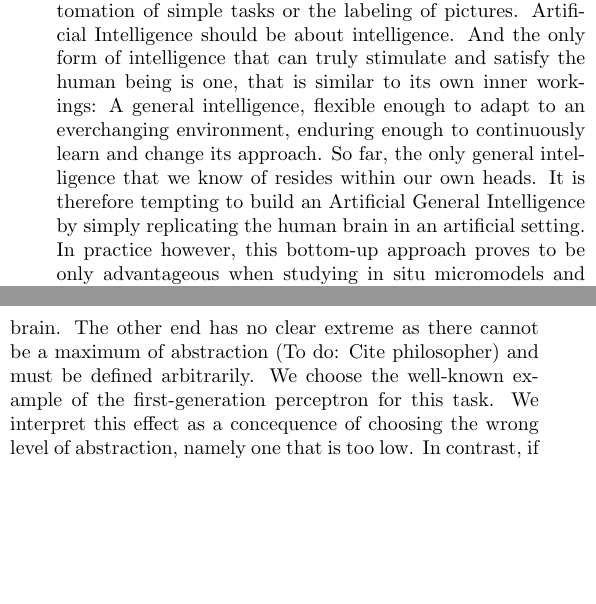
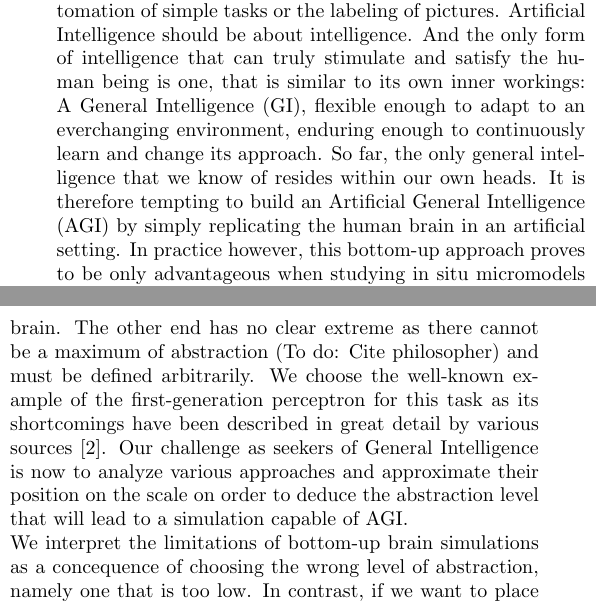
Before and after one commit to myelin-ai/whitepaper, a LaTeX paper (main.tex, which reads sections/first-section.tex): two parts of the columns of page 4 of 5, joined at a grey line, cut so that both start at the same text, the shorter picture padded with empty space. Compiled offline with pdfLaTeX.

Commit message:
Elaborate on the scale of abstraction

```diff
--- a/sections/first-section.tex
+++ b/sections/first-section.tex
@@ -24,10 +24,10 @@ In light of these dissatisfactions with the current state of AI, we take a delib
 from current research and ask ourselves what the goal of artificial intelligence research should actually be.
 In our opinion, AI is not about the automation of simple tasks or the labeling of pictures.
 Artificial Intelligence should be about intelligence. And the only form of intelligence that can truly
-stimulate and satisfy the human being is one, that is similar to its own inner workings: A general intelligence,
+stimulate and satisfy the human being is one, that is similar to its own inner workings: A General Intelligence (GI),
 flexible enough to adapt to an everchanging environment, enduring enough to continuously learn and change its approach.
 So far, the only general intelligence that we know of resides within our own heads. It is therefore tempting to
-build an Artificial General Intelligence by simply replicating the human brain in an artificial setting. In practice
+build an Artificial General Intelligence (AGI) by simply replicating the human brain in an artificial setting. In practice
 however, this bottom-up approach proves to be only advantageous when studying in situ micromodels and
 their effects in isolation~\cite{Dudai2014}.
 
@@ -35,9 +35,13 @@ their effects in isolation~\cite{Dudai2014}.
 One can imagine all approaches to intelligence as if on a scale of abstraction.
 One end of this scale, the extreme denominating the absolute lack of any abstraction, is the human brain.
 The other end has no clear extreme as there cannot be a maximum of abstraction~(To do: Cite philosopher) and must
-be defined arbitrarily. We choose the well-known example of the first-generation perceptron for this task.
-We interpret this effect as a concequence of choosing the wrong level of abstraction, namely one that is too low.
-In contrast, if we want to place the second-generation approach of Artificial Neural Networks as we train today on
+be defined arbitrarily. We choose the well-known example of the first-generation perceptron for this task as its
+shortcomings have been described in great detail by various sources~\cite{Anderson1995}.
+Our challenge as seekers of General Intelligence is now to analyze various approaches and approximate their position on
+the scale on order to deduce the abstraction level that will lead to a simulation capable of AGI.
+
+We interpret the limitations of bottom-up brain simulations as a concequence of choosing the wrong level of abstraction,
+namely one that is too low. In contrast, if we want to place the second-generation approach of Artificial Neural Networks as we train today on
 the same spectrum of abstraction, they must naturally be placed on the opposite side, as indicated by their reductionist
 principles. The second-generation systems are too abstract. The optimal level of abstraction necessary for AGI must
 therefore lie between these two extremes. The solution is neither a chemical copy of the brain, nor does it abstract
```
Also changed, not shown: resources/bibliography.bib (+9 -0 lines).
